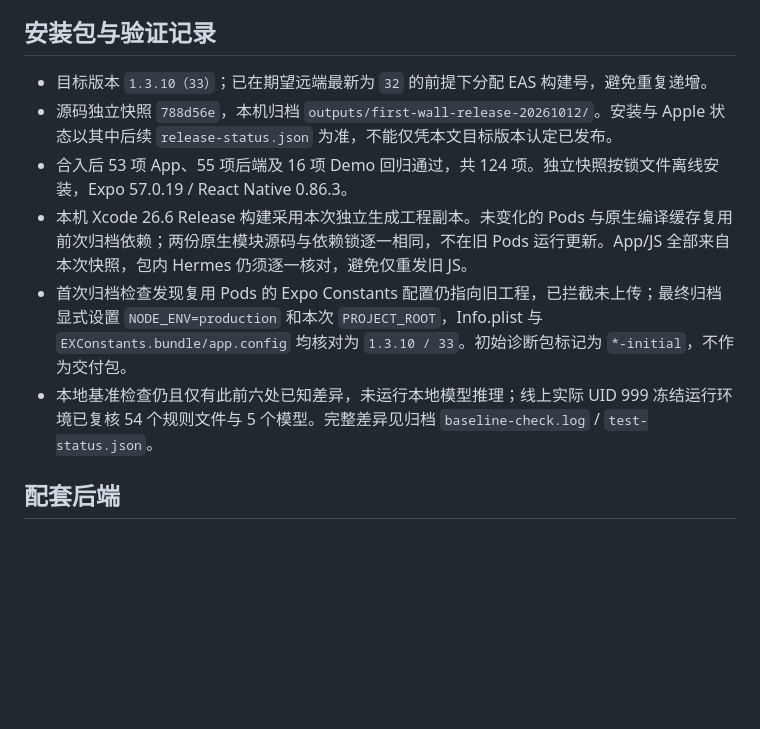
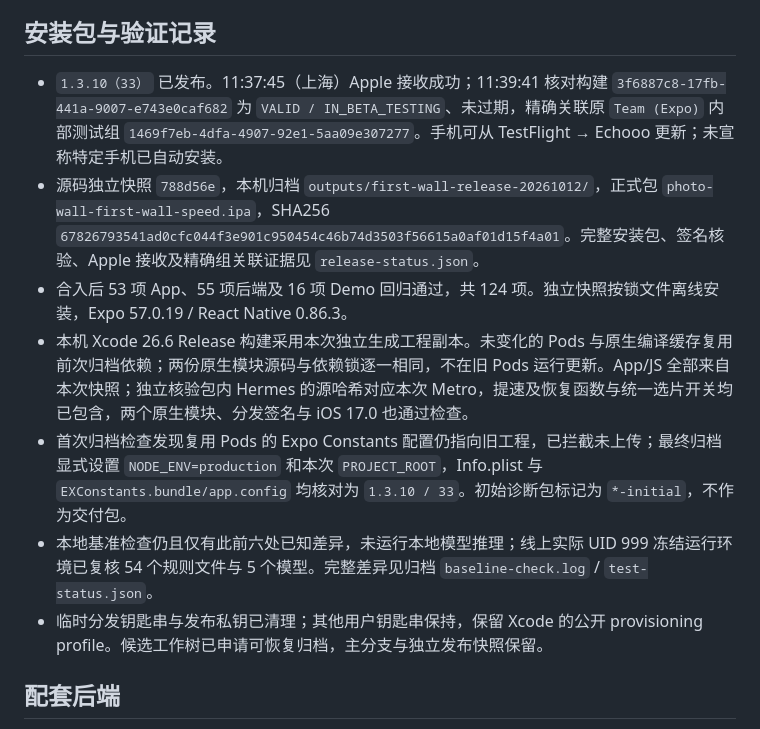
Before and after one commit to mokee001/xmind, a Markdown page: docs/first-wall-release-20261012.md, the part around the change. Drawn GitHub-style; blank space fills up the shorter version.

```diff
--- a/docs/first-wall-release-20261012.md
+++ b/docs/first-wall-release-20261012.md
@@ -11,12 +11,13 @@
 
 ## 安装包与验证记录
 
-- 目标版本 `1.3.10（33）`；已在期望远端最新为 `32` 的前提下分配 EAS 构建号，避免重复递增。
-- 源码独立快照 `788d56e`，本机归档 `outputs/first-wall-release-20261012/`。安装与 Apple 状态以其中后续 `release-status.json` 为准，不能仅凭本文目标版本认定已发布。
+- `1.3.10（33）` 已发布。11:37:45（上海）Apple 接收成功；11:39:41 核对构建 `3f6887c8-17fb-441a-9007-e743e0caf682` 为 `VALID / IN_BETA_TESTING`、未过期，精确关联原 `Team (Expo)` 内部测试组 `1469f7eb-4dfa-4907-92e1-5aa09e307277`。手机可从 TestFlight → Echooo 更新；未宣称特定手机已自动安装。
+- 源码独立快照 `788d56e`，本机归档 `outputs/first-wall-release-20261012/`，正式包 `photo-wall-first-wall-speed.ipa`，SHA256 `67826793541ad0cfc044f3e901c950454c46b74d3503f56615a0af01d15f4a01`。完整安装包、签名核验、Apple 接收及精确组关联证据见 `release-status.json`。
 - 合入后 53 项 App、55 项后端及 16 项 Demo 回归通过，共 124 项。独立快照按锁文件离线安装，Expo 57.0.19 / React Native 0.86.3。
-- 本机 Xcode 26.6 Release 构建采用本次独立生成工程副本。未变化的 Pods 与原生编译缓存复用前次归档依赖；两份原生模块源码与依赖锁逐一相同，不在旧 Pods 运行更新。App/JS 全部来自本次快照，包内 Hermes 仍须逐一核对，避免仅重发旧 JS。
+- 本机 Xcode 26.6 Release 构建采用本次独立生成工程副本。未变化的 Pods 与原生编译缓存复用前次归档依赖；两份原生模块源码与依赖锁逐一相同，不在旧 Pods 运行更新。App/JS 全部来自本次快照；独立核验包内 Hermes 的源哈希对应本次 Metro，提速及恢复函数与统一选片开关均已包含，两个原生模块、分发签名与 iOS 17.0 也通过检查。
 - 首次归档检查发现复用 Pods 的 Expo Constants 配置仍指向旧工程，已拦截未上传；最终归档显式设置 `NODE_ENV=production` 和本次 `PROJECT_ROOT`，Info.plist 与 `EXConstants.bundle/app.config` 均核对为 `1.3.10 / 33`。初始诊断包标记为 `*-initial`，不作为交付包。
 - 本地基准检查仍且仅有此前六处已知差异，未运行本地模型推理；线上实际 UID 999 冻结运行环境已复核 54 个规则文件与 5 个模型。完整差异见归档 `baseline-check.log` / `test-status.json`。
+- 临时分发钥匙串与发布私钥已清理；其他用户钥匙串保持，保留 Xcode 的公开 provisioning profile。候选工作树已申请可恢复归档，主分支与独立发布快照保留。
 
 ## 配套后端
 
```
Also changed, not shown: docs/demo-testflight-workflow.md (+7 -0 lines).
